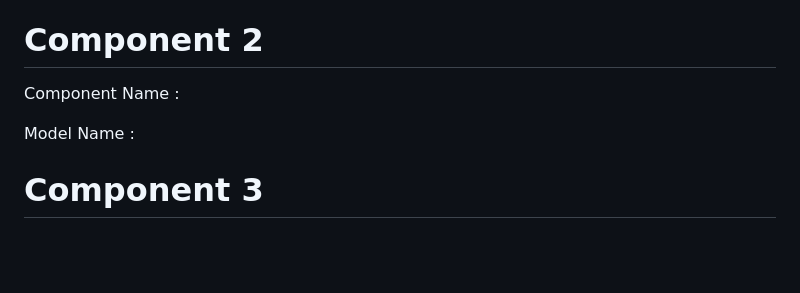
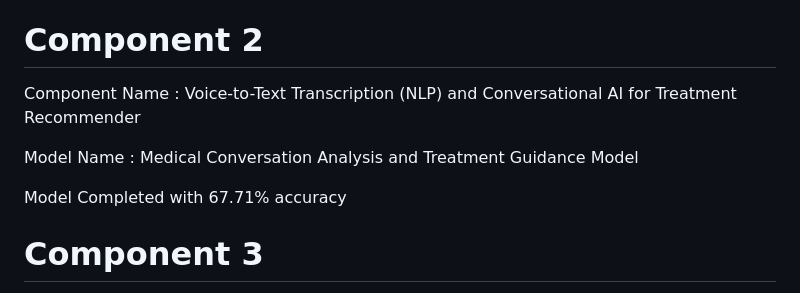
Before and after one commit to IT21274466IO/BLOCKCHAIN-BASED-MEDICAL-RECORDS-MANAGAGMENT-SYSTEM, a Markdown page: README.md, the part around the change. GitHub-like rendering; blank space fills up the shorter version.

```diff
--- a/README.md
+++ b/README.md
@@ -21,10 +21,11 @@ Model Name : Medical Image Identify and Prediction Model
 Completed
 
 # Component 2
-Component Name :
+Component Name : Voice-to-Text Transcription (NLP) and Conversational AI for Treatment Recommender
 
-Model Name :
+Model Name : Medical Conversation Analysis and Treatment Guidance Model
 
+Model Completed with 67.71% accuracy
 
 
 # Component 3
```
